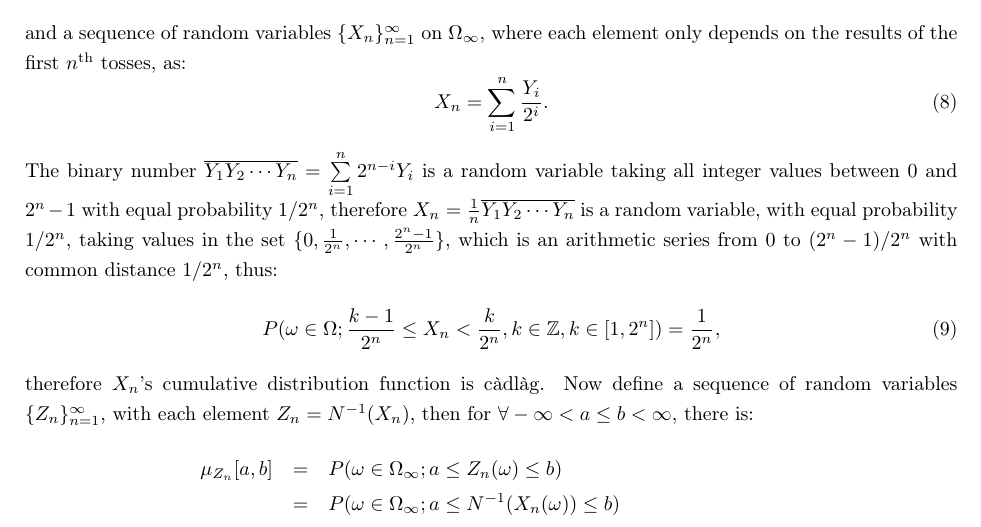
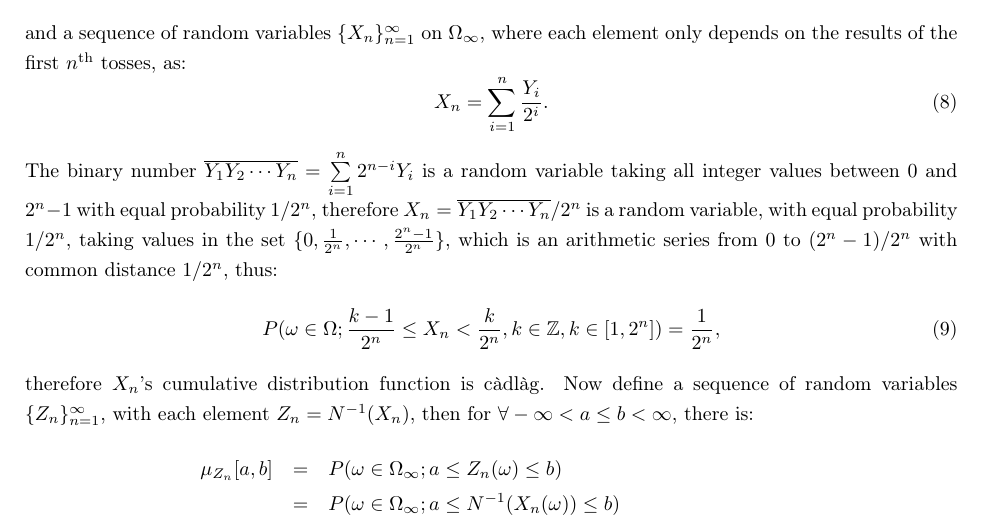
Before and after one commit to koenigwilhelm/FinancialMathematicsAndSimulations, a LaTeX problem sheet (HW3/JYang_MATH6740_HW3.tex): part of page 2 of 6, cut so that both start at the same text. Compiled offline with pdfLaTeX.

Commit message:
fixed a typo in HW3

```diff
--- a/HW3/JYang_MATH6740_HW3.tex
+++ b/HW3/JYang_MATH6740_HW3.tex
@@ -111,7 +111,7 @@
 			X_n=\sum\limits_{i=1}^{n} \frac{Y_i}{2^i}
 			.
 		\end{equation}
-		The binary number $\overline{Y_1 Y_2 \cdots Y_n}=\sum\limits_{i=1}^{n} 2^{n-i} Y_i$ is a random variable taking all integer values between $0$ and $2^n-1$ with equal probability $1/2^n$, therefore $X_n=\frac{1}{n} \overline{Y_1 Y_2 \cdots Y_n}$ is a random variable, with equal probability $1/2^n$, taking values in the set $\{0, \frac{1}{2^n}, \cdots, \frac{2^n-1}{2^n}\}$, which is an arithmetic series from $0$ to $(2^n-1)/2^n$ with common distance $1/2^n$, thus:
+		The binary number $\overline{Y_1 Y_2 \cdots Y_n}=\sum\limits_{i=1}^{n} 2^{n-i} Y_i$ is a random variable taking all integer values between $0$ and $2^n-1$ with equal probability $1/2^n$, therefore $X_n= \overline{Y_1 Y_2 \cdots Y_n}/2^n$ is a random variable, with equal probability $1/2^n$, taking values in the set $\{0, \frac{1}{2^n}, \cdots, \frac{2^n-1}{2^n}\}$, which is an arithmetic series from $0$ to $(2^n-1)/2^n$ with common distance $1/2^n$, thus:
 		\begin{equation}
 			P(\omega \in \Omega; \frac{k-1}{2^n} \leq X_n < \frac{k}{2^n}, k \in \mathbb{Z},k \in [1,2^n]) = \frac{1}{2^n}
 			,
```
Also changed, not shown: HW3/JYang_MATH6740_HW3.pdf, 2 other files.
